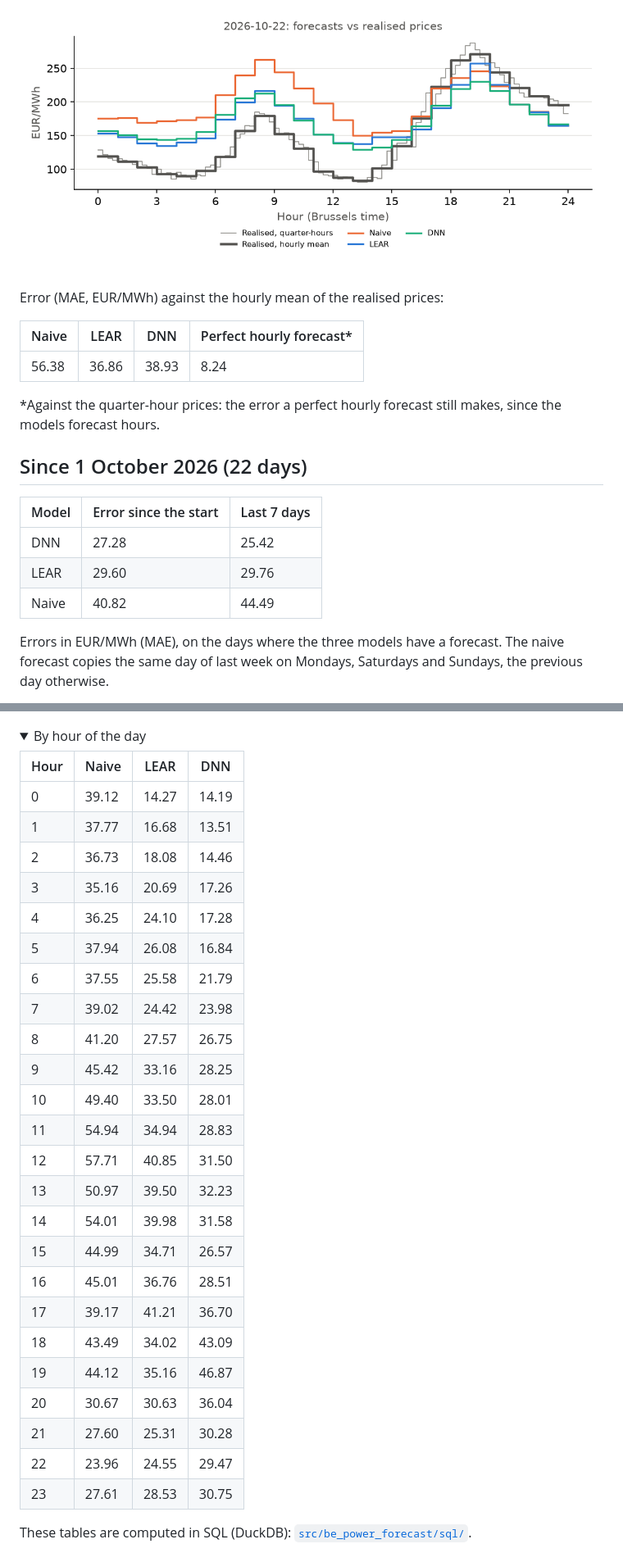
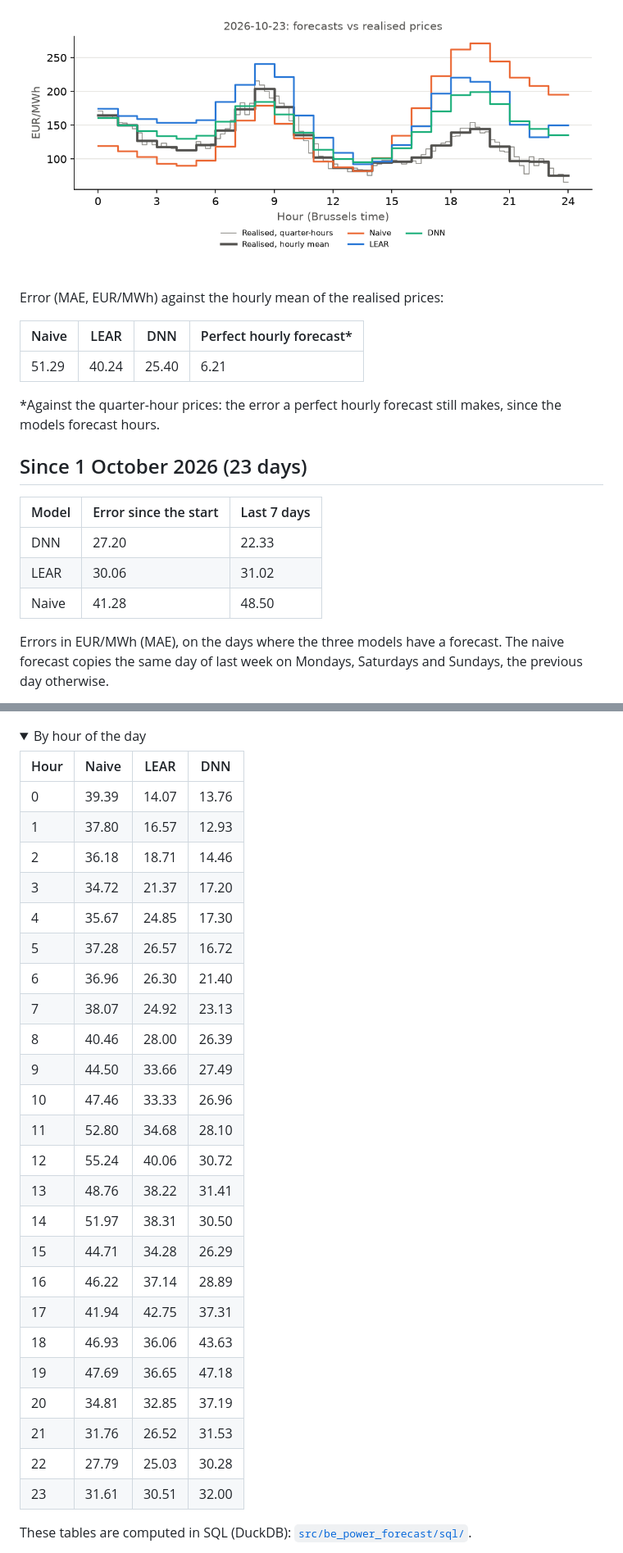
Before and after one commit to julienmoury/be-power-price-forecasting, a Markdown page: live/README.md, 2 parts joined by grey strips. Shown at 82% size. Rendered like a GitHub page; pictures changed too: live/compare.png; folded sections open.

Commit message:
chore(live): forecast of 2026-10-24

```diff
--- a/live/README.md
+++ b/live/README.md
@@ -14,17 +14,17 @@ Error (MAE, EUR/MWh) against the hourly mean of the realised prices:
 
 | Naive | LEAR | DNN | Perfect hourly forecast* |
 |---|---|---|---|
-| 56.38 | 36.86 | 38.93 | 8.24 |
+| 51.29 | 40.24 | 25.40 | 6.21 |
 
 *Against the quarter-hour prices: the error a perfect hourly forecast still makes, since the models forecast hours.
 
-## Since 1 October 2026 (22 days)
+## Since 1 October 2026 (23 days)
 
 | Model | Error since the start | Last 7 days |
 |---|---|---|
-| DNN | 27.28 | 25.42 |
-| LEAR | 29.60 | 29.76 |
-| Naive | 40.82 | 44.49 |
+| DNN | 27.20 | 22.33 |
+| LEAR | 30.06 | 31.02 |
+| Naive | 41.28 | 48.50 |
 
 Errors in EUR/MWh (MAE), on the days where the three models have a forecast. The naive forecast copies the same day of last week on Mondays, Saturdays and Sundays, the previous day otherwise.
 
@@ -63,30 +64,30 @@ Errors in EUR/MWh (MAE), on the days where the three models have a forecast. The
 
 | Hour | Naive | LEAR | DNN |
 |---|---|---|---|
-| 0 | 39.12 | 14.27 | 14.19 |
-| 1 | 37.77 | 16.68 | 13.51 |
-| 2 | 36.73 | 18.08 | 14.46 |
-| 3 | 35.16 | 20.69 | 17.26 |
-| 4 | 36.25 | 24.10 | 17.28 |
-| 5 | 37.94 | 26.08 | 16.84 |
-| 6 | 37.55 | 25.58 | 21.79 |
-| 7 | 39.02 | 24.42 | 23.98 |
-| 8 | 41.20 | 27.57 | 26.75 |
-| 9 | 45.42 | 33.16 | 28.25 |
-| 10 | 49.40 | 33.50 | 28.01 |
-| 11 | 54.94 | 34.94 | 28.83 |
-| 12 | 57.71 | 40.85 | 31.50 |
-| 13 | 50.97 | 39.50 | 32.23 |
-| 14 | 54.01 | 39.98 | 31.58 |
-| 15 | 44.99 | 34.71 | 26.57 |
-| 16 | 45.01 | 36.76 | 28.51 |
-| 17 | 39.17 | 41.21 | 36.70 |
-| 18 | 43.49 | 34.02 | 43.09 |
-| 19 | 44.12 | 35.16 | 46.87 |
-| 20 | 30.67 | 30.63 | 36.04 |
-| 21 | 27.60 | 25.31 | 30.28 |
-| 22 | 23.96 | 24.55 | 29.47 |
-| 23 | 27.61 | 28.53 | 30.75 |
+| 0 | 39.39 | 14.07 | 13.76 |
+| 1 | 37.80 | 16.57 | 12.93 |
+| 2 | 36.18 | 18.71 | 14.46 |
+| 3 | 34.72 | 21.37 | 17.20 |
+| 4 | 35.67 | 24.85 | 17.30 |
+| 5 | 37.28 | 26.57 | 16.72 |
+| 6 | 36.96 | 26.30 | 21.40 |
+| 7 | 38.07 | 24.92 | 23.13 |
+| 8 | 40.46 | 28.00 | 26.39 |
+| 9 | 44.50 | 33.66 | 27.49 |
+| 10 | 47.46 | 33.33 | 26.96 |
+| 11 | 52.80 | 34.68 | 28.10 |
+| 12 | 55.24 | 40.06 | 30.72 |
+| 13 | 48.76 | 38.22 | 31.41 |
+| 14 | 51.97 | 38.31 | 30.50 |
+| 15 | 44.71 | 34.28 | 26.29 |
+| 16 | 46.22 | 37.14 | 28.89 |
+| 17 | 41.94 | 42.75 | 37.31 |
+| 18 | 46.93 | 36.06 | 43.63 |
+| 19 | 47.69 | 36.65 | 47.18 |
+| 20 | 34.81 | 32.85 | 37.19 |
+| 21 | 31.76 | 26.52 | 31.53 |
+| 22 | 27.79 | 25.03 | 30.28 |
+| 23 | 31.61 | 30.51 | 32.00 |
 
 </details>
 
```
Also changed, not shown: other parts of live/README.md (+3 -2 lines), 1 other file.
